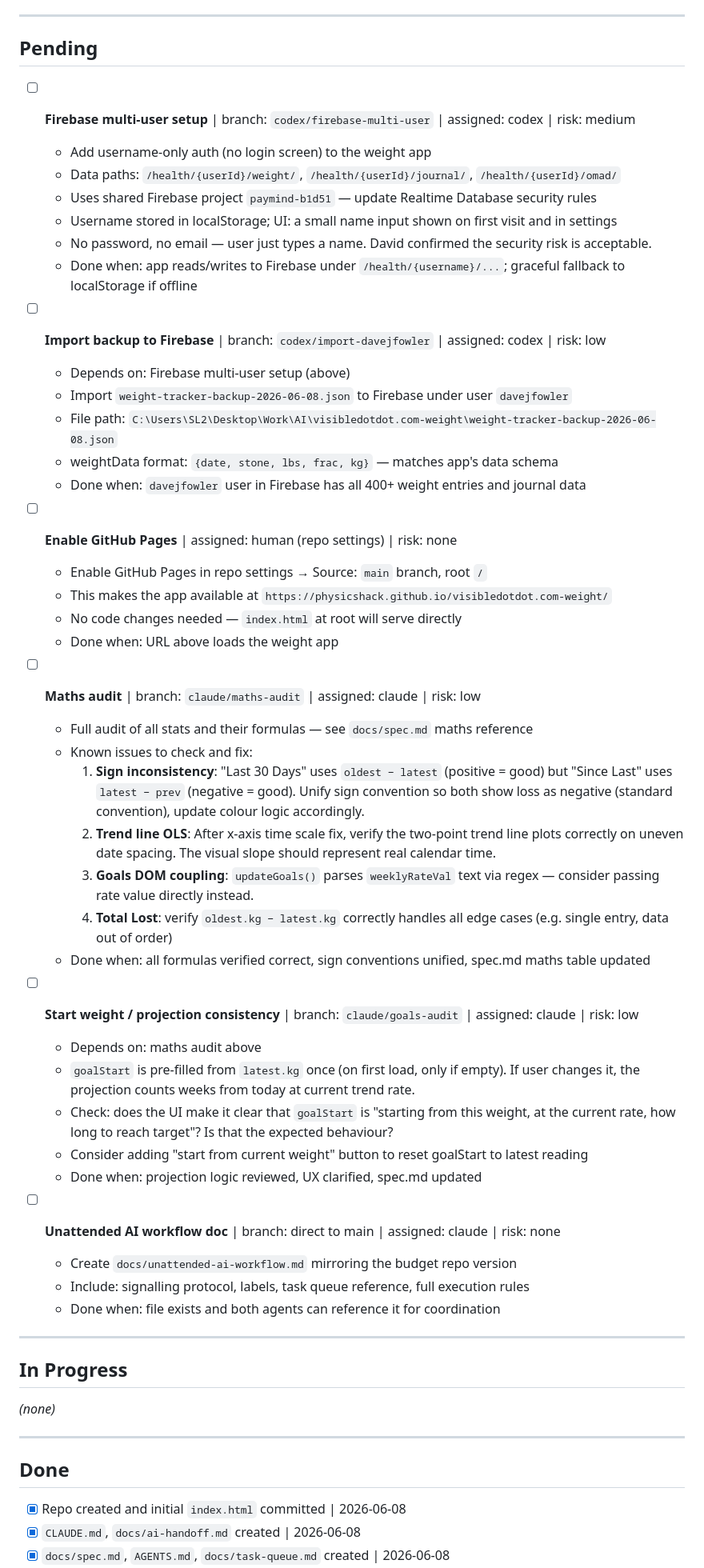
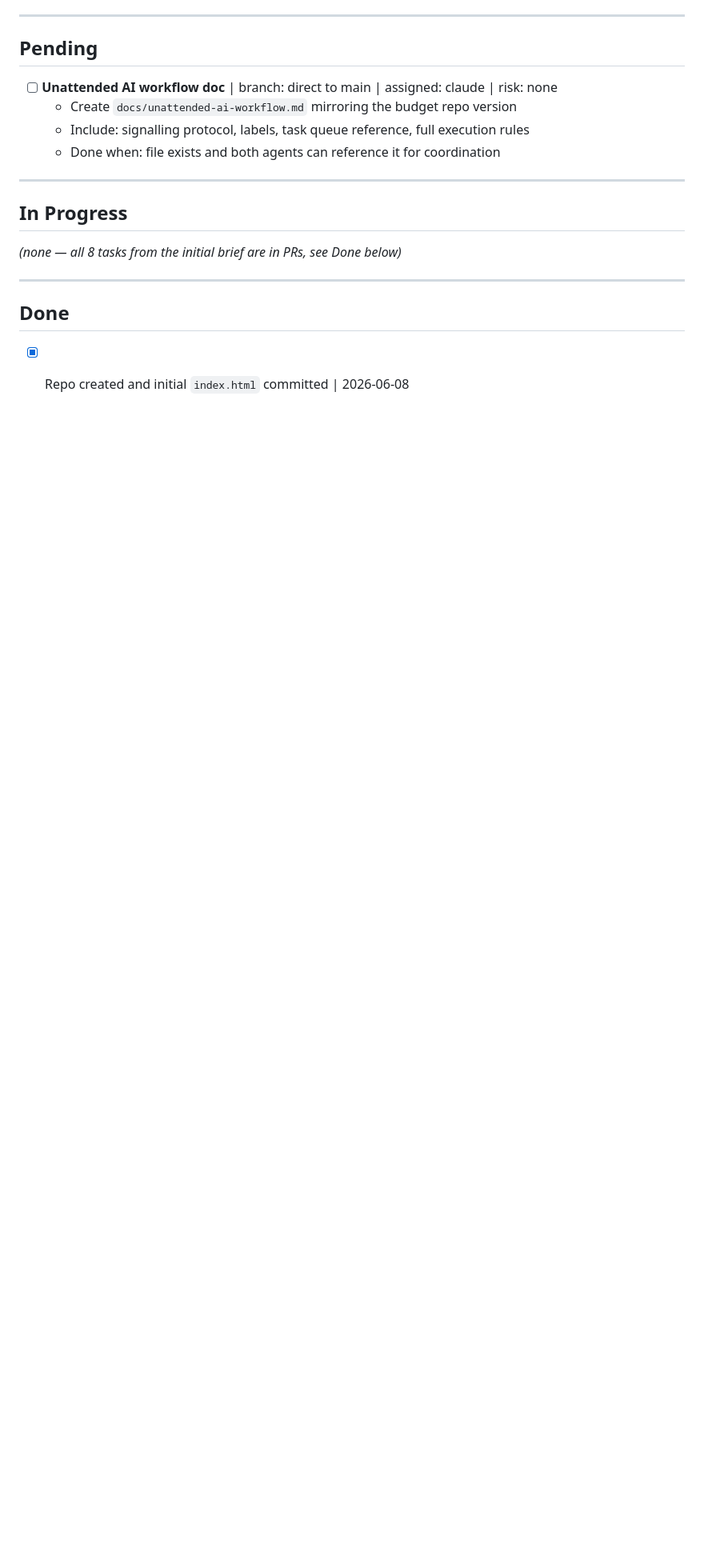
Before and after one commit to physicshack/visibledotdot.com-weight, a Markdown page: docs/task-queue.md, the part around one of its changes. Shown at 80% size. GitHub-like rendering; blank space fills up the shorter version.

```diff
--- a/docs/task-queue.md
+++ b/docs/task-queue.md
@@ -6,43 +6,6 @@ Live coordination happens via PR comments and labels — see `docs/unattended-ai
 ---
 
 ## Pending
-
-- [ ] **Firebase multi-user setup** | branch: `codex/firebase-multi-user` | assigned: codex | risk: medium
-  - Add username-only auth (no login screen) to the weight app
-  - Data paths: `/health/{userId}/weight/`, `/health/{userId}/journal/`, `/health/{userId}/omad/`
-  - Uses shared Firebase project `paymind-b1d51` — update Realtime Database security rules
-  - Username stored in localStorage; UI: a small name input shown on first visit and in settings
-  - No password, no email — user just types a name. David confirmed the security risk is acceptable.
-  - Done when: app reads/writes to Firebase under `/health/{username}/...`; graceful fallback to localStorage if offline
-
-- [ ] **Import backup to Firebase** | branch: `codex/import-davejfowler` | assigned: codex | risk: low
-  - Depends on: Firebase multi-user setup (above)
-  - Import `weight-tracker-backup-2026-06-08.json` to Firebase under user `davejfowler`
-  - File path: `C:\Users\SL2\Desktop\Work\AI\visibledotdot.com-weight\weight-tracker-backup-2026-06-08.json`
-  - weightData format: `{date, stone, lbs, frac, kg}` — matches app's data schema
-  - Done when: `davejfowler` user in Firebase has all 400+ weight entries and journal data
-
-- [ ] **Enable GitHub Pages** | assigned: human (repo settings) | risk: none
-  - Enable GitHub Pages in repo settings → Source: `main` branch, root `/`
-  - This makes the app available at `https://physicshack.github.io/visibledotdot.com-weight/`
-  - No code changes needed — `index.html` at root will serve directly
-  - Done when: URL above loads the weight app
-
-- [ ] **Maths audit** | branch: `claude/maths-audit` | assigned: claude | risk: low
-  - Full audit of all stats and their formulas — see `docs/spec.md` maths reference
-  - Known issues to check and fix:
-    1. **Sign inconsistency**: "Last 30 Days" uses `oldest − latest` (positive = good) but "Since Last" uses `latest − prev` (negative = good). Unify sign convention so both show loss as negative (standard convention), update colour logic accordingly.
-    2. **Trend line OLS**: After x-axis time scale fix, verify the two-point trend line plots correctly on uneven date spacing. The visual slope should represent real calendar time.
-    3. **Goals DOM coupling**: `updateGoals()` parses `weeklyRateVal` text via regex — consider passing rate value directly instead.
-    4. **Total Lost**: verify `oldest.kg − latest.kg` correctly handles all edge cases (e.g. single entry, data out of order)
-  - Done when: all formulas verified correct, sign conventions unified, spec.md maths table updated
-
-- [ ] **Start weight / projection consistency** | branch: `claude/goals-audit` | assigned: claude | risk: low
-  - Depends on: maths audit above
-  - `goalStart` is pre-filled from `latest.kg` once (on first load, only if empty). If user changes it, the projection counts weeks from today at current trend rate.
-  - Check: does the UI make it clear that `goalStart` is "starting from this weight, at the current rate, how long to reach target"? Is that the expected behaviour?
-  - Consider adding "start from current weight" button to reset goalStart to latest reading
-  - Done when: projection logic reviewed, UX clarified, spec.md updated
 
 - [ ] **Unattended AI workflow doc** | branch: direct to main | assigned: claude | risk: none
   - Create `docs/unattended-ai-workflow.md` mirroring the budget repo version
@@ -53,7 +16,7 @@ Live coordination happens via PR comments and labels — see `docs/unattended-ai
 
 ## In Progress
 
-_(none)_
+_(none — all 8 tasks from the initial brief are in PRs, see Done below)_
 
 ---
 
```
Also changed, not shown: other parts of docs/task-queue.md (+40 -14 lines).
